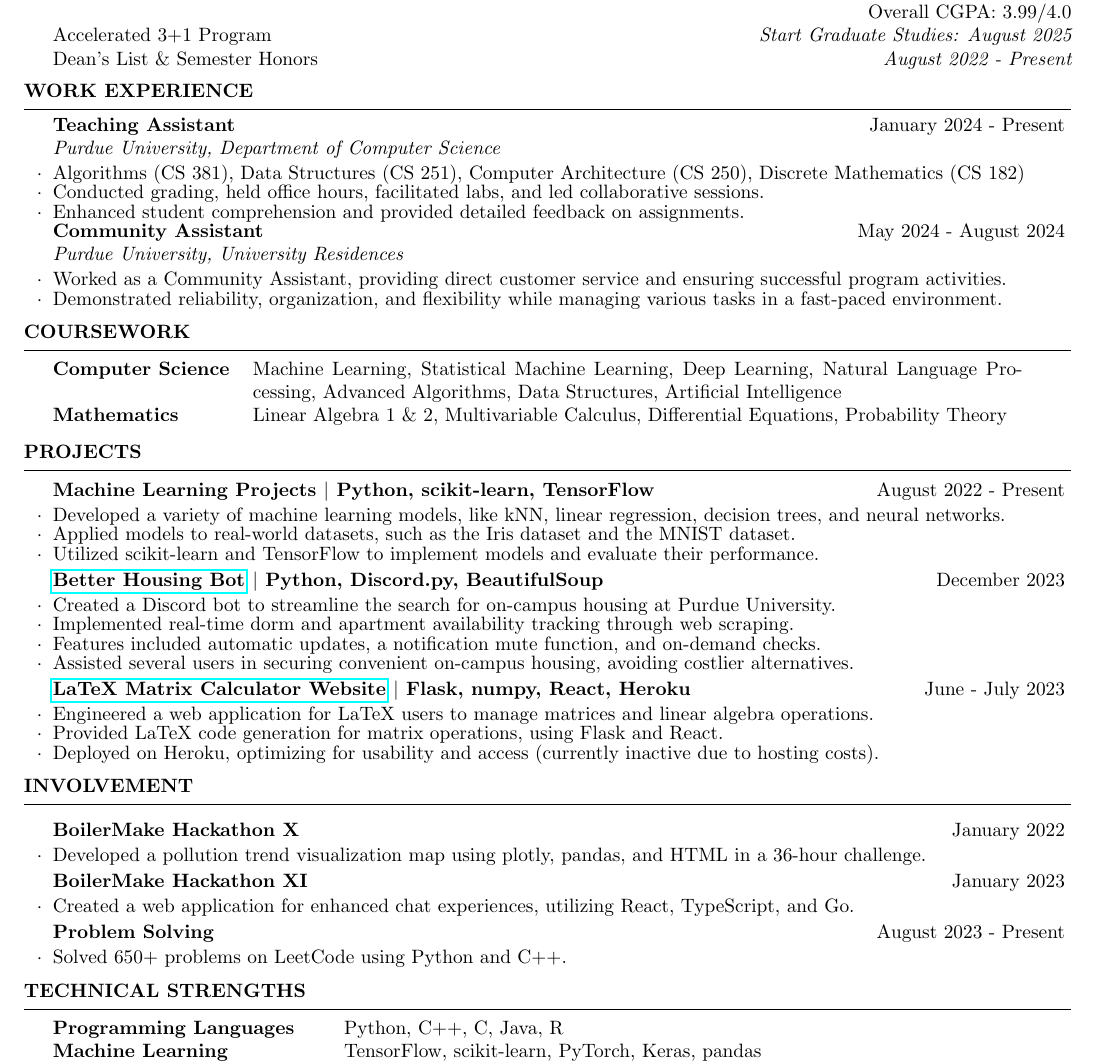
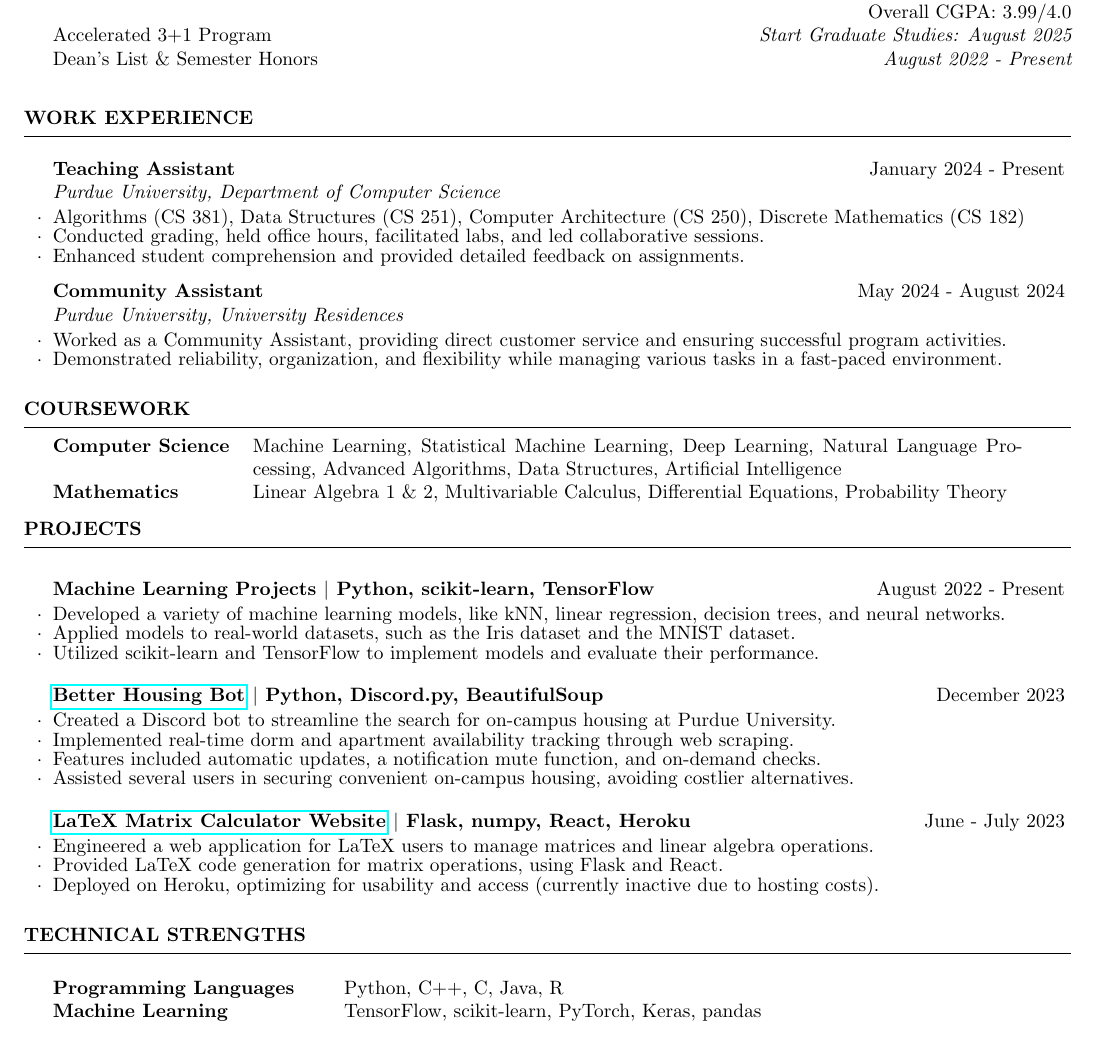
Before and after one commit to tr1maksim/resume, a LaTeX CV (resume.tex): part of the page, cut so that both start at the same text. Compiled offline with pdfLaTeX.

Commit message:
Removed involvement

```diff
--- a/resume.tex
+++ b/resume.tex
@@ -28,26 +28,27 @@
 
 \end{rSection}
 
-\vspace*{-0.5cm}
+%\vspace*{-0.5cm}
 
 %----------------------------------------------------------------------------------------
 %   WORK EXPERIENCE
 %----------------------------------------------------------------------------------------
 
 \begin{rSection}{Work Experience}
-\vspace*{-0.3cm}
+%\vspace*{-0.3cm}
     \begin{rSubsection}{Teaching Assistant}{January 2024 - Present}{Purdue University, Department of Computer Science}{}
         \item Algorithms (CS 381), Data Structures (CS 251), Computer Architecture (CS 250), Discrete Mathematics (CS 182)
         \item Conducted grading, held office hours, facilitated labs, and led collaborative sessions.
         \item Enhanced student comprehension and provided detailed feedback on assignments.
     \end{rSubsection}
+    \vspace*{0,3cm}
     \begin{rSubsection}{Community Assistant}{May 2024 - August 2024}{Purdue University, University Residences}{}
       \item Worked as a Community Assistant, providing direct customer service and ensuring successful program activities.
       \item Demonstrated reliability, organization, and flexibility while managing various tasks in a fast-paced environment.
     \end{rSubsection}
 \end{rSection}
 
-\vspace*{-0.3cm}
+%\vspace*{-0.3cm}
 %----------------------------------------------------------------------------------------
 %   COURSEWORK
 %----------------------------------------------------------------------------------------
@@ -60,13 +61,13 @@
 \end{rSection}
 
 
-\vspace*{-0.4cm}
 %----------------------------------------------------------------------------------------
 %   PROJECTS
 %----------------------------------------------------------------------------------------
 
+\vspace*{-0.4cm}
 \begin{rSection}{Projects}
-\vspace*{-0.4cm}
+%\vspace*{-0.4cm}
 
     \begin{rSubsection}{}{}{\bf \href{}{Machine Learning Projects} $\mid$ Python, scikit-learn, TensorFlow }{\hfill \em August 2022 - Present}
         \item Developed a variety of machine learning models, like kNN, linear regression, decision trees, and neural networks.
@@ -82,7 +83,7 @@
         \item Features included automatic updates, a notification mute function, and on-demand checks.
         \item Assisted several users in securing convenient on-campus housing, avoiding costlier alternatives.
     \end{rSubsection}
-\vspace*{-0.3cm}
+%\vspace*{-0.3cm}
 
     \begin{rSubsection}{}{}{\bf \href{https://github.com/maxinimus/LaTeX-Matrix-Calculator}{LaTeX Matrix Calculator Website} $\mid$ Flask, numpy, React, Heroku }{ \hfill \em June - July 2023}
         \item Engineered a web application for LaTeX users to manage matrices and linear algebra operations.
@@ -92,34 +93,13 @@
 
 \end{rSection}
 
-%----------------------------------------------------------------------------------------
-%   INVOLVEMENT
-%----------------------------------------------------------------------------------------
 
-\vspace*{-0.3cm}
-\begin{rSection}{Involvement}
-\vspace*{-0.3cm}
-
-    \begin{rSubsection}{}{}{\bf BoilerMake Hackathon X}{\hfill \em January 2022}
-        \item Developed a pollution trend visualization map using plotly, pandas, and HTML in a 36-hour challenge.
-    \end{rSubsection}
-\vspace*{-0.3cm}
-    \begin{rSubsection}{}{}{\bf BoilerMake Hackathon XI}{\hfill \em January 2023}
-        \item Created a web application for enhanced chat experiences, utilizing React, TypeScript, and Go.
-    \end{rSubsection}
-\vspace*{-0.3cm}
-    \begin{rSubsection}{}{}{\bf Problem Solving}{\hfill \em August 2023 - Present}
-        \item Solved 650+ problems on LeetCode using Python and C++.
-    \end{rSubsection}
-\vspace*{-0.3cm}
-
-\end{rSection}
 %----------------------------------------------------------------------------------------
 %   TECHNICAL STRENGTHS
 %----------------------------------------------------------------------------------------
 
 \begin{rSection}{Technical Strengths}
-\vspace*{-0.3cm}
+%\vspace*{-0.3cm}
 
     \begin{tabular}{ @{} >{\bfseries}l @{\hspace{6ex}} l }
         Programming Languages & Python, C++, C, Java, R \\
```
Also changed, not shown: resume.pdf, resume.tex (2 more changed lines).
